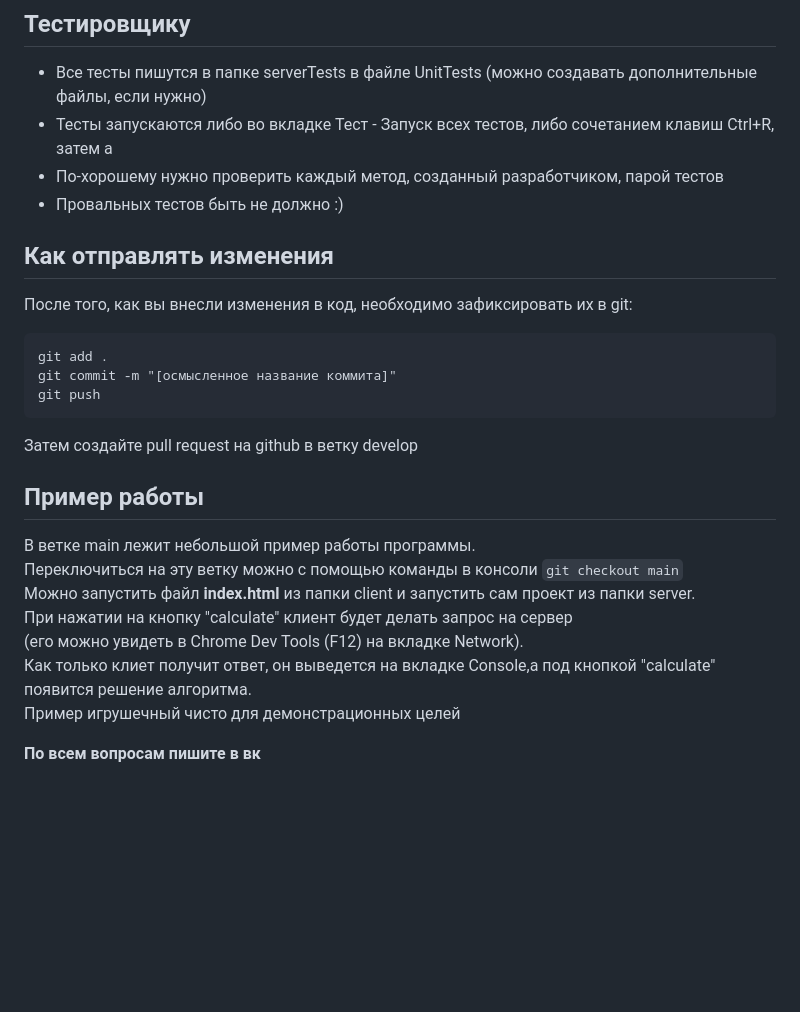
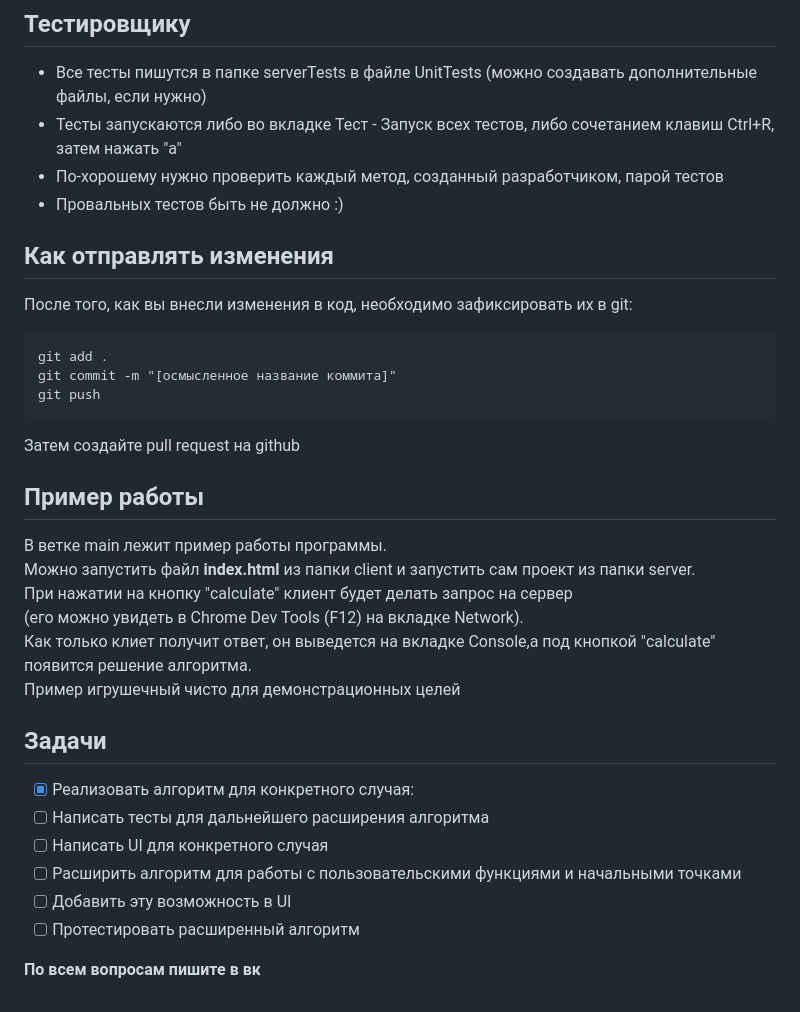
Before and after one commit to matveybobrov/nelder-mead, a Markdown page: README.md, the part around the change. Drawn GitHub-style; blank space fills up the shorter version.

````diff
--- a/README.md
+++ b/README.md
@@ -66,7 +66,7 @@ git clone [скопированный http адрес]
 
 ## Тестировщику
 - Все тесты пишутся в папке serverTests в файле UnitTests (можно создавать дополнительные файлы, если нужно)
-- Тесты запускаются либо во вкладке Тест - Запуск всех тестов, либо сочетанием клавиш Ctrl+R, затем a
+- Тесты запускаются либо во вкладке Тест - Запуск всех тестов, либо сочетанием клавиш Ctrl+R, затем нажать "a"
 - По-хорошему нужно проверить каждый метод, созданный разработчиком, парой тестов
 - Провальных тестов быть не должно :)
 
@@ -77,15 +77,22 @@ git add .
 git commit -m "[осмысленное название коммита]"
 git push
 ```
-Затем создайте pull request на github в ветку develop
+Затем создайте pull request на github
 
 ## Пример работы
-В ветке main лежит небольшой пример работы программы.
-Переключиться на эту ветку можно с помощью команды в консоли ```git checkout main```
+В ветке main лежит пример работы программы.
 Можно запустить файл **index.html** из папки client и запустить сам проект из папки server.
 При нажатии на кнопку "calculate" клиент будет делать запрос на сервер
 (его можно увидеть в Chrome Dev Tools (F12) на вкладке Network).
 Как только клиет получит ответ, он выведется на вкладке Console,а под кнопкой "calculate" появится решение алгоритма.
 Пример игрушечный чисто для демонстрационных целей
 
+## Задачи
+- [x] Реализовать алгоритм для конкретного случая:
+- [ ] Написать тесты для дальнейшего расширения алгоритма
+- [ ] Написать UI для конкретного случая
+- [ ] Расширить алгоритм для работы с пользовательскими функциями и начальными точками
+- [ ] Добавить эту возможность в UI
+- [ ] Протестировать расширенный алгоритм
+
 **По всем вопросам пишите в вк**
````
